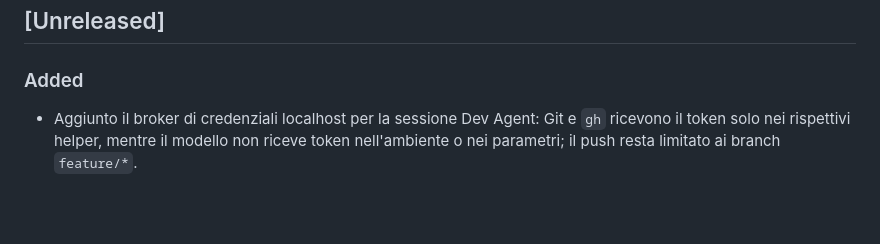
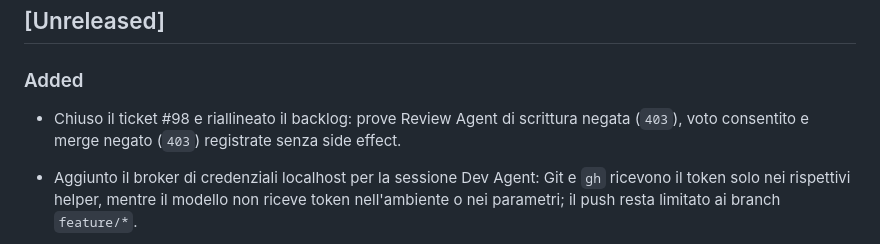
Before and after one commit to alessioandriuloagic/fabric-agentic, a Markdown page: CHANGELOG.md, the part around the change. Rendered like a GitHub page; blank space fills up the shorter version.

Commit message:
docs: close review permission evidence

```diff
--- a/CHANGELOG.md
+++ b/CHANGELOG.md
@@ -8,6 +8,9 @@ and this project adheres to [Semantic Versioning](https://semver.org/spec/v2.0.0
 ## [Unreleased]
 
 ### Added
+
+- Chiuso il ticket #98 e riallineato il backlog: prove Review Agent di scrittura negata (`403`),
+  voto consentito e merge negato (`403`) registrate senza side effect.
 
 - Aggiunto il broker di credenziali localhost per la sessione Dev Agent: Git e `gh` ricevono il
   token solo nei rispettivi helper, mentre il modello non riceve token nell'ambiente o nei
```
Also changed, not shown: docs/backlog/slice-0-1.md (+5 -4 lines).
